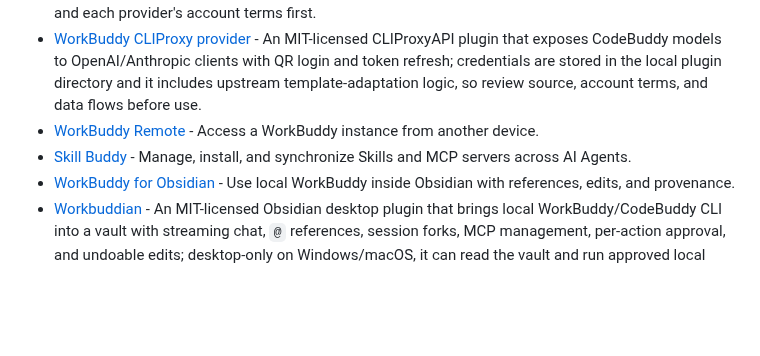
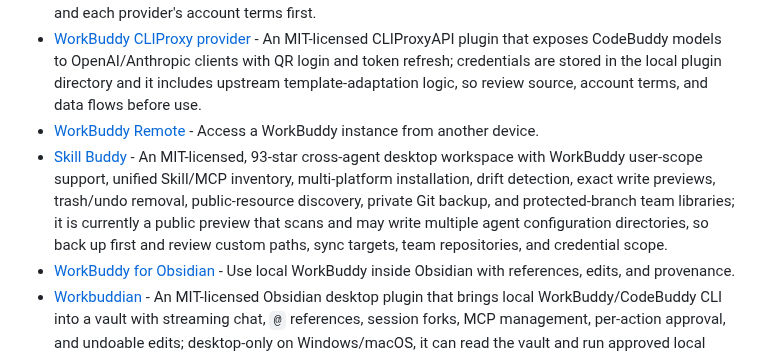
Before and after one commit to sandbaseai/awesome-workbuddy, a Markdown page: README.en.md, the part around the change. Drawn GitHub-style; blank space fills up the shorter version.

Commit message:
docs: expand Skill Buddy entry (#228)
Co-authored-by: root <root@localhost.localdomain>

```diff
--- a/README.en.md
+++ b/README.en.md
@@ -188,7 +188,7 @@ This repository maintains four original installable Skills: [Document Quality Re
 - [Buddy2api](https://github.com/wicm84266964/Buddy2api) - An MIT-licensed local multi-channel gateway that separately exposes WorkBuddy/CodeBuddy, QClaw, QwenWork, and TraeWork login states through OpenAI-compatible APIs, with Codex Responses, Docker, and API-key channel routing; upstream explicitly limits it to local use and says not to deploy publicly or share credentials, so review local auth files, the database, ports, and each provider's account terms first.
 - [WorkBuddy CLIProxy provider](https://github.com/lovingfish/workbuddy-cliproxy) - An MIT-licensed CLIProxyAPI plugin that exposes CodeBuddy models to OpenAI/Anthropic clients with QR login and token refresh; credentials are stored in the local plugin directory and it includes upstream template-adaptation logic, so review source, account terms, and data flows before use.
 - [WorkBuddy Remote](https://github.com/vergess3/workbuddy-remote) - Access a WorkBuddy instance from another device.
-- [Skill Buddy](https://github.com/konnga/skill-buddy) - Manage, install, and synchronize Skills and MCP servers across AI Agents.
+- [Skill Buddy](https://github.com/konnga/skill-buddy) - An MIT-licensed, 93-star cross-agent desktop workspace with WorkBuddy user-scope support, unified Skill/MCP inventory, multi-platform installation, drift detection, exact write previews, trash/undo removal, public-resource discovery, private Git backup, and protected-branch team libraries; it is currently a public preview that scans and may write multiple agent configuration directories, so back up first and review custom paths, sync targets, team repositories, and credential scope.
 - [WorkBuddy for Obsidian](https://github.com/bigbay957-sudo/workbuddy-for-obsidian) - Use local WorkBuddy inside Obsidian with references, edits, and provenance.
 - [Workbuddian](https://github.com/jiang198012/workbuddian) - An MIT-licensed Obsidian desktop plugin that brings local WorkBuddy/CodeBuddy CLI into a vault with streaming chat, `@` references, session forks, MCP management, per-action approval, and undoable edits; desktop-only on Windows/macOS, it can read the vault and run approved local commands/MCP servers, so review paths and permissions first.
 - [Codex × WorkBuddy Token Monitor](https://github.com/tylerchen0123-sudo/CODEX-Inspection-Guidelines-for-Dosage) - An MIT-licensed local real-time Token dashboard with no third-party Python dependencies; it reads Codex and WorkBuddy session logs and uses SSE for usage, cache-hit, and active-session views. Local sessions may contain sensitive content, and derived values are not official billing records, so confirm scan scope and exposed ports first.
```
Also changed, not shown: README.md (+1 -1 lines).
